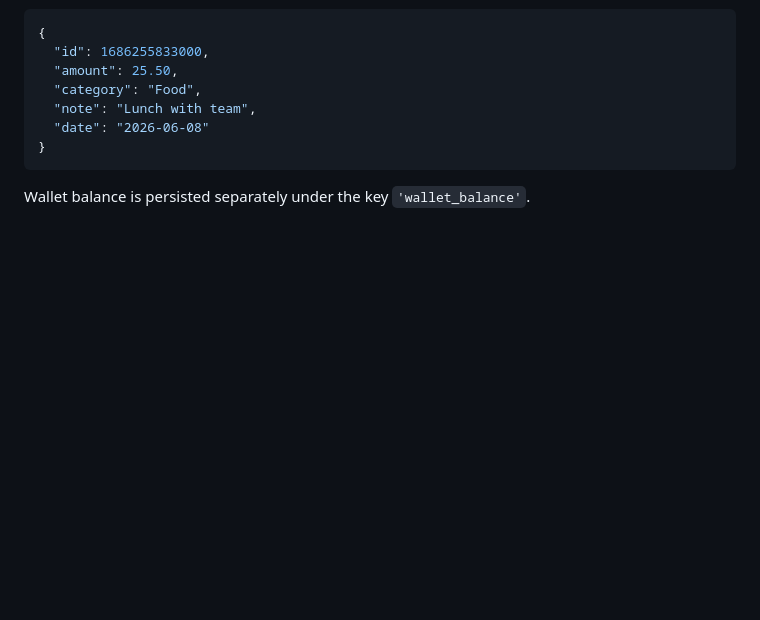
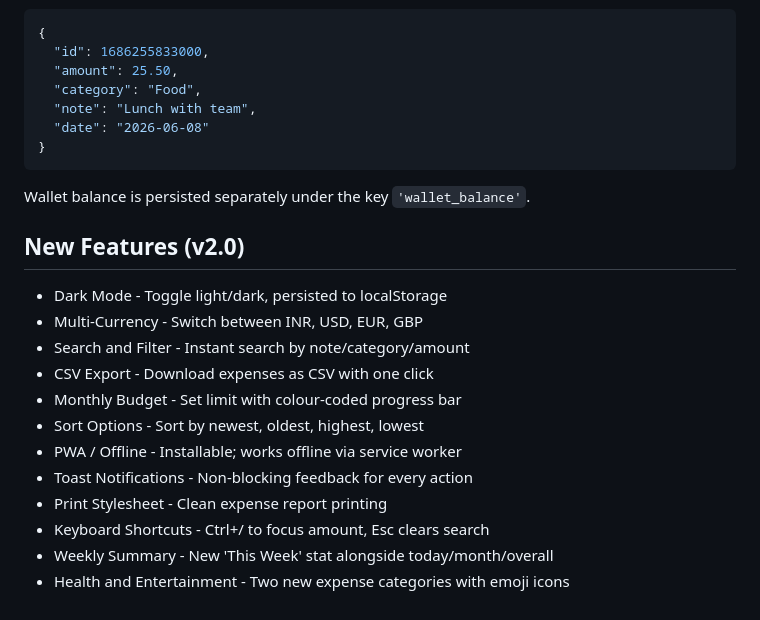
Before and after one commit to karmaboy1309/expense-tracker, a Markdown page: README.md, the part around the change. Drawn GitHub-style; blank space fills up the shorter version.

Commit message:
docs: update README with full v2.0 feature list

````diff
--- a/README.md
+++ b/README.md
@@ -63,3 +63,18 @@ Expenses are saved in `localStorage` under the key `'expenses'` as an array of o
 ```
 
 Wallet balance is persisted separately under the key `'wallet_balance'`.
+
+## New Features (v2.0)
+
+- Dark Mode - Toggle light/dark, persisted to localStorage
+- Multi-Currency - Switch between INR, USD, EUR, GBP
+- Search and Filter - Instant search by note/category/amount
+- CSV Export - Download expenses as CSV with one click
+- Monthly Budget - Set limit with colour-coded progress bar
+- Sort Options - Sort by newest, oldest, highest, lowest
+- PWA / Offline - Installable; works offline via service worker
+- Toast Notifications - Non-blocking feedback for every action
+- Print Stylesheet - Clean expense report printing
+- Keyboard Shortcuts - Ctrl+/ to focus amount, Esc clears search
+- Weekly Summary - New 'This Week' stat alongside today/month/overall
+- Health and Entertainment - Two new expense categories with emoji icons
````
